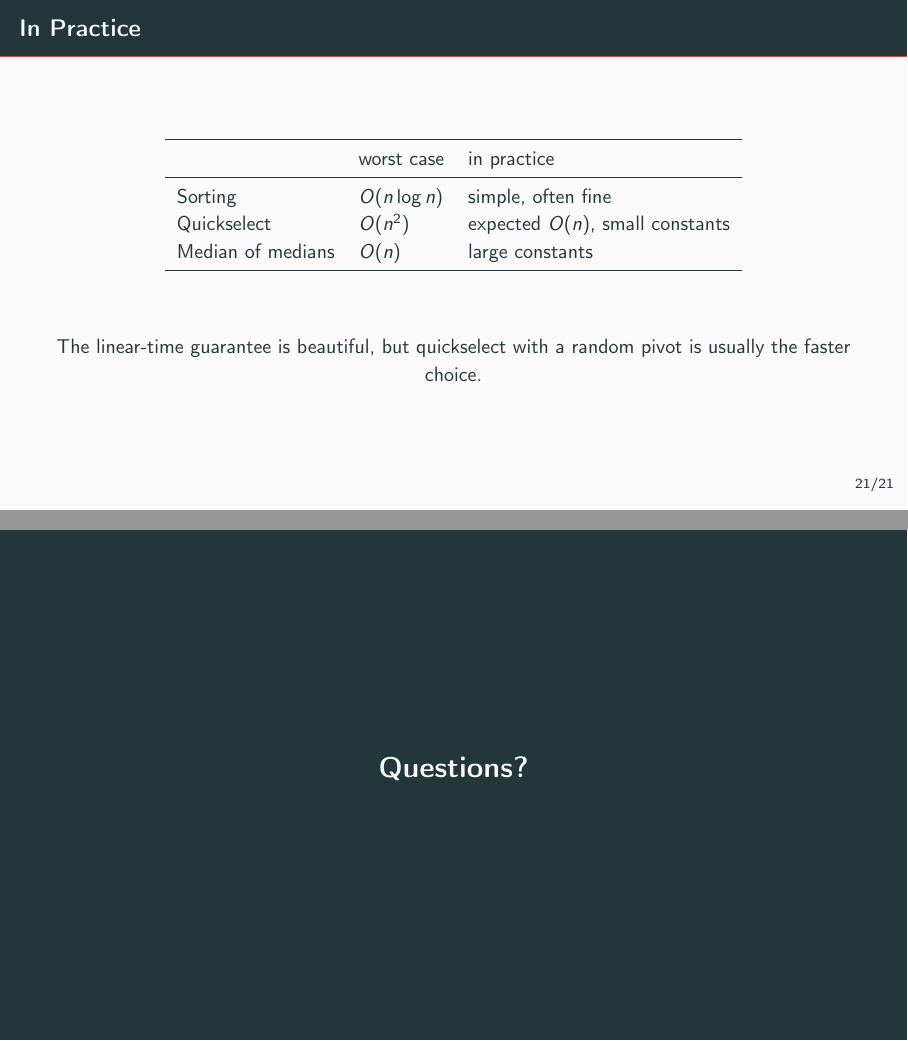
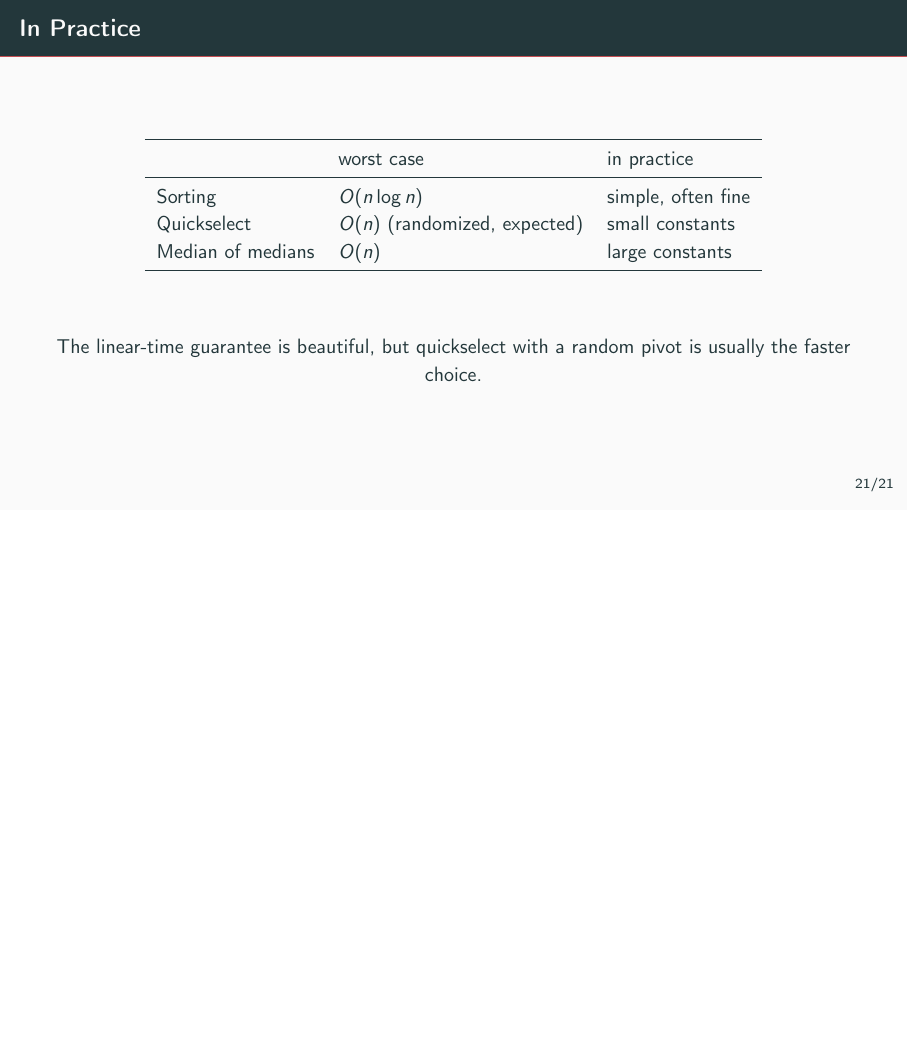
Before and after one commit to hoavu-cs/hoavu-cs.github.io, LaTeX slides (dsa/slides/divide-and-conquer-3/divide-and-conquer-3.tex): pages 24 and 25 of 25 before the commit and page 26 of 26 after it, the two joined at a grey line, the shorter picture padded with empty space. Compiled offline with pdfLaTeX.

Commit message:
Update divide and conquer part 3 slides

```diff
--- a/dsa/slides/divide-and-conquer-3/divide-and-conquer-3.tex
+++ b/dsa/slides/divide-and-conquer-3/divide-and-conquer-3.tex
@@ -496,7 +496,7 @@ end
                         & worst case      & in practice \\
     \midrule
     Sorting             & $O(n \log n)$   & simple, often fine \\
-    Quickselect         & $O(n^2)$        & expected $O(n)$, small constants \\
+    Quickselect         & $O(n)$ (randomized, expected)        & small constants \\
     Median of medians   & $O(n)$          & large constants \\
     \bottomrule
   \end{tabular}
@@ -509,9 +509,5 @@ end
   \end{center}
 \end{frame}
 
-% =========================================================================
-\begin{frame}[standout]
-  Questions?
-\end{frame}
 
 \end{document}
```
Also changed, not shown: dsa/slides/divide-and-conquer-3/divide-and-conquer-3.pdf, dsa/slides/divide-and-conquer-3/divide-and-conquer-3.tex (8 more changed lines).
